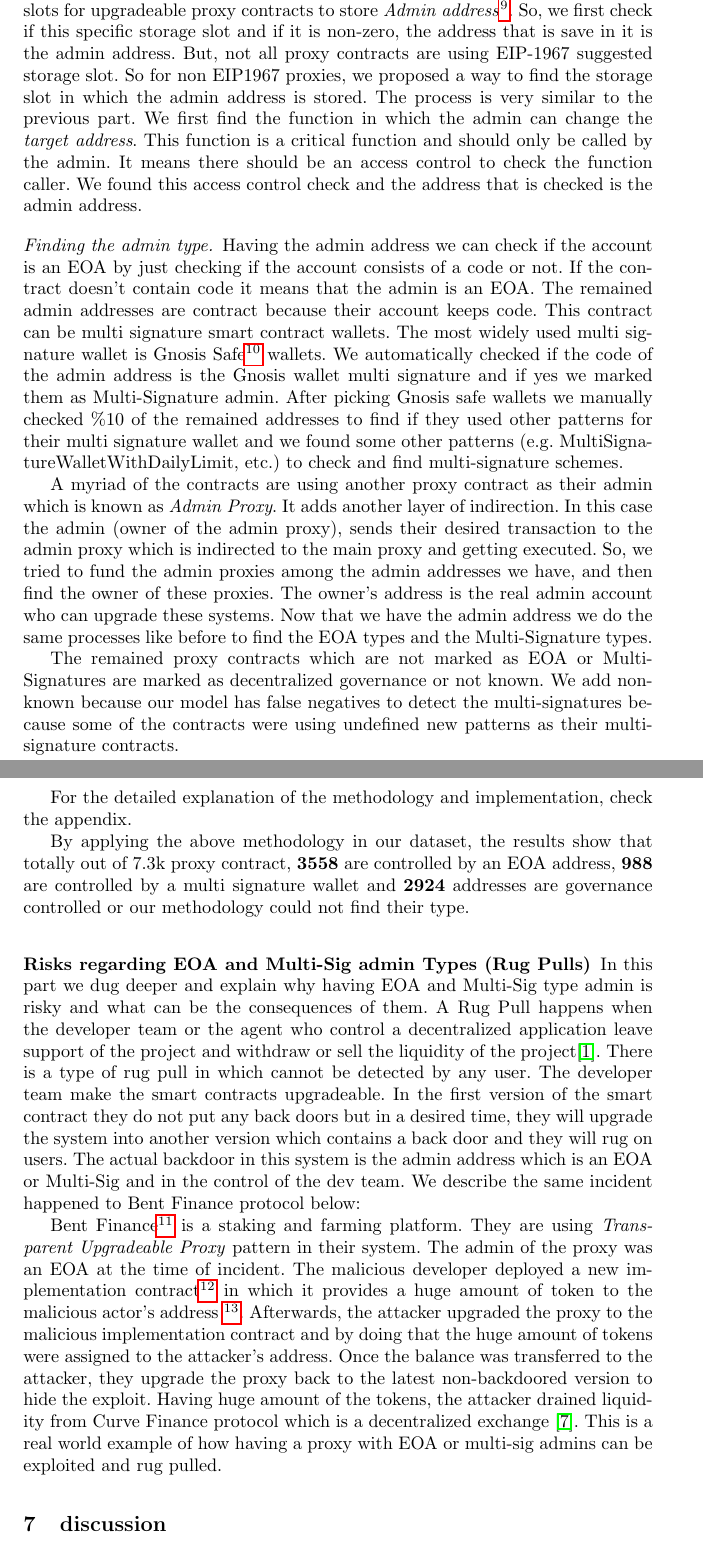
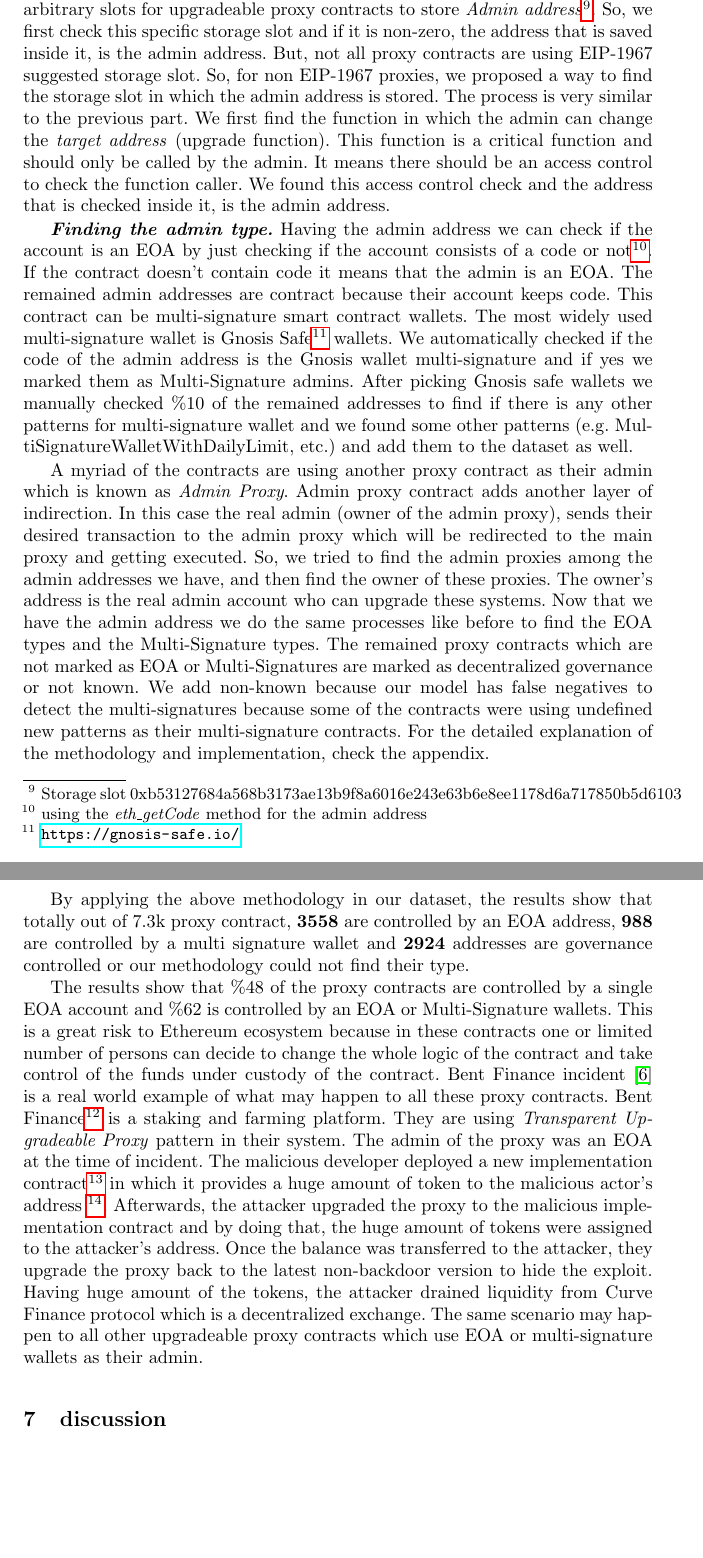
Before and after one commit to MadibaGroup/2021-Upgrade, a LaTeX thesis (LNCS/main.tex, which reads LNCS/sections/body.tex): two parts of pages 24 and 25 of 37, joined at a grey line, cut so that both start at the same text, the shorter picture padded with empty space. Compiled offline with pdfLaTeX.

Commit message:
Section 5 6 summarized

```diff
--- a/LNCS/sections/body.tex
+++ b/LNCS/sections/body.tex
@@ -485,42 +485,28 @@ The other problem with this method is fair distribution of the tokens. If the go
 \subsection{Exploring Admin Types}
 As described above, proxy contracts may have three types of the admin; EOA, Multi-Sig and Governance Contract. In EOA and Multi-sig types, a person or a limited number of persons may decide to take control of the system. The risks regarding each admin type discussed above and bring us to try to find the admin types of all proxy contracts we found in our first analysis.
 
-In the previous parts,we gathered 7.3k upgradeable proxy contracts. In this part we try to find the admin of each proxy contract and recognize the type of the admin (i.e EOA,Multi-Sig,Governance).
+In the previous section,we gathered 7.3k upgradeable proxy contracts. In this part we try to find the admin of each proxy contract and recognize the type of the admin (i.e EOA,Multi-Sig,Governance).
 Here we describe our methodology of finding the admin addresses and their types. The process can be divided into two main parts; Finding the admin account's address and then find the type of the admin (EOA, Multi-Sig or decentralized governance).
 
-\paragraph{Finding the Admin Account Address.} EIP-1967~\cite{eip1967} suggested specific arbitrary slots for upgradeable proxy contracts to store \textit{Admin address}\footnote{Storage slot 0xb53127684a568b3173ae13b9f8a6016e243e63b6e8ee1178d6a717850b5d6103 for admin}. So, we first check if this specific storage slot and if it is non-zero, the address that is save in it is the admin address.
-But, not all proxy contracts are using EIP-1967 suggested storage slot. So for non EIP1967 proxies, we proposed a way to find the storage slot in which the admin address is stored. The process is very similar to the previous part. We first find the function in which the admin can change the \textit{target address}. This function is a critical function and should only be called by the admin. It means there should be an access control to check the function caller. We found this access control check and the address that is checked is the admin address.
+\textbf{\emph{Finding the Admin Account's Address.}} EIP-1967~\cite{eip1967} suggested specific arbitrary slots for upgradeable proxy contracts to store \textit{Admin address}\footnote{Storage slot 0xb53127684a568b3173ae13b9f8a6016e243e63b6e8ee1178d6a717850b5d6103}. So, we first check this specific storage slot and if it is non-zero, the address that is saved inside it, is the admin address.
+But, not all proxy contracts are using EIP-1967 suggested storage slot. So, for non EIP-1967 proxies, we proposed a way to find the storage slot in which the admin address is stored. The process is very similar to the previous part. We first find the function in which the admin can change the \textit{target address} (upgrade function). This function is a critical function and should only be called by the admin. It means there should be an access control to check the function caller. We found this access control check and the address that is checked inside it, is the admin address.
 
-\paragraph{Finding the admin type.} Having the admin address we can check if the account is an EOA by just checking if the account consists of a code or not. If the contract doesn't contain code it means that the admin is an EOA. The remained admin addresses are contract because their account keeps code. This contract can be multi signature smart contract wallets. The most widely used multi signature wallet is Gnosis Safe\footnote{\url{https://gnosis-safe.io/}} wallets. We automatically checked if the code of the admin address is the Gnosis wallet multi signature and if yes we marked them as Multi-Signature admin. After picking Gnosis safe wallets we manually checked \%10 of the remained addresses to find if they used other patterns for their multi signature wallet and we found some other patterns (e.g. MultiSignatureWalletWithDailyLimit, etc.) to check and find multi-signature schemes.
+\textbf{\emph{Finding the admin type.}} Having the admin address we can check if the account is an EOA by just checking if the account consists of a code or not\footnote{using the \textit{eth\_getCode} method for the admin address}. If the contract doesn't contain code it means that the admin is an EOA. The remained admin addresses are contract because their account keeps code. This contract can be multi-signature smart contract wallets. The most widely used multi-signature wallet is Gnosis Safe\footnote{\url{https://gnosis-safe.io/}} wallets. We automatically checked if the code of the admin address is the Gnosis wallet multi-signature and if yes we marked them as Multi-Signature admins. After picking Gnosis safe wallets we manually checked \%10 of the remained addresses to find if there is any other patterns for multi-signature wallet and we found some other patterns (e.g. MultiSignatureWalletWithDailyLimit, etc.) and add them to the dataset as well.
 
-A myriad of the contracts are using another proxy contract as their admin which is known as \textit{Admin Proxy}. It adds another layer of indirection. In this case the admin (owner of the admin proxy), sends their desired transaction to the admin proxy which is indirected to the main proxy and getting executed. So, we tried to fund the admin proxies among the admin addresses we have, and then find the owner of these proxies. The owner's address is the real admin account who can upgrade these systems. Now that we have the admin address we do the same processes like before to find the EOA types and the Multi-Signature types.
-
+A myriad of the contracts are using another proxy contract as their admin which is known as \textit{Admin Proxy}. Admin proxy contract adds another layer of indirection. In this case the real admin (owner of the admin proxy), sends their desired transaction to the admin proxy which will be redirected to the main proxy and getting executed. So, we tried to find the admin proxies among the admin addresses we have, and then find the owner of these proxies. The owner's address is the real admin account who can upgrade these systems. Now that we have the admin address we do the same processes like before to find the EOA types and the Multi-Signature types.
 The remained proxy contracts which are not marked as EOA or Multi-Signatures are marked as decentralized governance or not known. We add non-known because our model has false negatives to detect the multi-signatures because some of the contracts were using undefined new patterns as their multi-signature contracts.
-
 For the detailed explanation of the methodology and implementation, check the appendix.
 
 By applying the above methodology in our dataset, the results show that totally out of 7.3k proxy contract, \textbf{3558} are controlled by an EOA address, \textbf{988} are controlled by a multi signature wallet and \textbf{2924} addresses are governance controlled or our methodology could not find their type.
 
+The results show that \%48 of the proxy contracts are controlled by a single EOA account and \%62 is controlled by an EOA or Multi-Signature wallets. This is a great risk to Ethereum ecosystem because in these contracts one or limited number of persons can decide to change the whole logic of the contract and take control of the funds under custody of the contract.
+Bent Finance incident~\cite{bentFinanceHack} is a real world example of what may happen to all these proxy contracts. Bent Finance\footnote{\url{https://app.bentfinance.com/}} is a staking and farming platform. They are using \textit{Transparent Upgradeable Proxy} pattern in their system. The admin of the proxy was an EOA at the time of incident. The malicious developer deployed a new implementation contract\footnote{\url{https://etherscan.io/address/0xb45d6c0897721bb6ffa9451c2c80f99b24b573b9}} in which it provides a huge amount of token to the malicious actor's address \footnote{0xd23cfffa066f81c7640e3f0dc8bb2958f7686d1f}.
+Afterwards, the attacker upgraded the proxy to the malicious implementation contract and by doing that, the huge amount of tokens were assigned to the attacker's address. Once the balance was transferred to the attacker, they upgrade the proxy back to the latest non-backdoor version to hide the exploit.
+Having huge amount of the tokens, the attacker drained liquidity from Curve Finance protocol which is a decentralized exchange.
+The same scenario may happen to all other upgradeable proxy contracts which use EOA or multi-signature wallets as their admin.
 
 
 %We did not try to find the governance contracts because in the case of rug pulls only EOAs and Multi signature wallets are in a critical risk, so we did not attempt to recognize the governance contract admins. Also we should mention that our methodology failed in some cases due to the problems regarding the decompiler. In some cases the decompiler was not able to decompile the code or some part of the code which our code dropped those addresses as unknown results.
-
-% Bent Finance hack
-\subsubsection{Risks regarding EOA and Multi-Sig admin Types (Rug Pulls)}
-In this part we dug deeper and explain why having EOA and Multi-Sig type admin is risky and what can be the consequences of them.
-A Rug Pull happens when the developer team or the agent who control a decentralized application leave support of the project and withdraw or sell the liquidity of the project\cite{rugPool}.
-%The developer team may put a backdoor in the code and in a specific time, use that backdoor to drain the liquidity from the project. It is impossible for a normal user to detect such a backdoor in the code because a majority of these projects do not make their solidity code open source and if they do, a normal user cannot read code to find a backdoor. But, in this type of rug pulls a pro user who can read solidity code can detect such a backdoor if the source code is public and if not they can get the bytecode from Ethereum public node and decompile it into solidity to find the backdoor.
-There is a type of rug pull in which cannot be detected by any user. The developer team make the smart contracts upgradeable. In the first version of the smart contract they do not put any back doors but in a desired time, they will upgrade the system into another version which contains a back door and they will rug on users. The actual backdoor in this system is the admin address which is an EOA or Multi-Sig and in the control of the dev team. We describe the same incident happened to Bent Finance protocol below:
-
-Bent Finance\footnote{\url{https://app.bentfinance.com/}} is a staking and farming platform. They are using \textit{Transparent Upgradeable Proxy} pattern in their system. The admin of the proxy was an EOA at the time of incident. The malicious developer deployed a new implementation contract\footnote{\url{https://etherscan.io/address/0xb45d6c0897721bb6ffa9451c2c80f99b24b573b9}} in which it provides a huge amount of token to the malicious actor's address \footnote{0xd23cfffa066f81c7640e3f0dc8bb2958f7686d1f}.
-Afterwards, the attacker upgraded the proxy to the malicious implementation contract and by doing that the huge amount of tokens were assigned to the attacker's address. Once the balance was transferred to the attacker, they upgrade the proxy back to the latest non-backdoored version to hide the exploit.
-Having huge amount of the tokens, the attacker drained liquidity from Curve Finance protocol which is a decentralized exchange \cite{bentFinanceHack}.
-This is a real world example of how having a proxy with EOA or multi-sig admins can be exploited and rug pulled.
-%\begin{figure}[t]
- % \centering
- % \includegraphics[width=0.6\textwidth]{figures/bent.png}\label{bentFi}
-  %\caption{Bent Finance Malicious Code}
-%\end{figure}
 
 
 
```
Also changed, not shown: LNCS/figures/New-method.png, LNCS/main.bbl, 9 other files.
